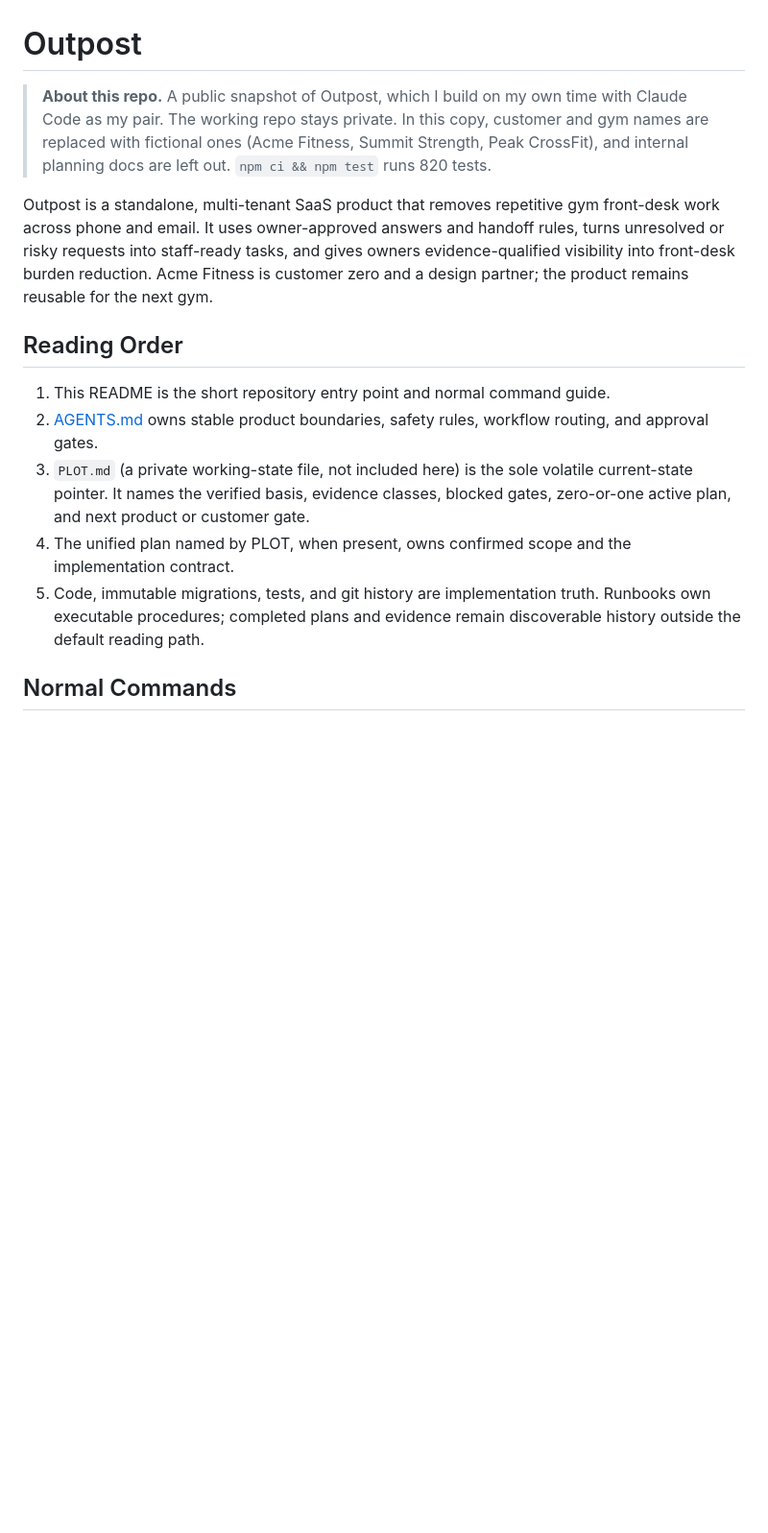
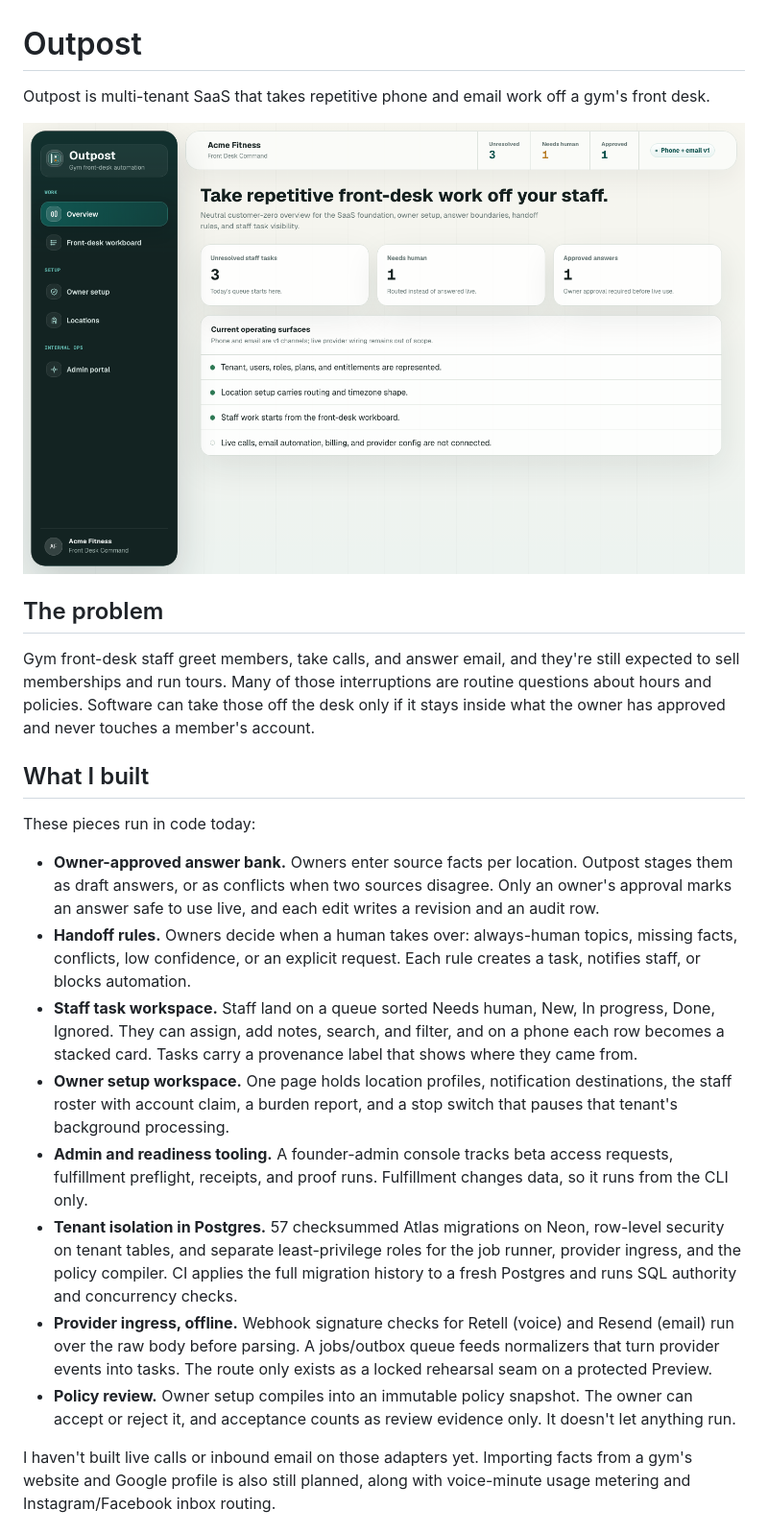
Before and after one commit to puvvadakrish/outpost-showcase, a Markdown page: README.md, the part around one of its changes. Shown at 96% size. GitHub-like rendering; pictures changed too: docs/images/screenshot.png (added); blank space fills up the shorter version.

Commit message:
Rewrite README for readers; add product screenshot

```diff
--- a/README.md
+++ b/README.md
@@ -1,26 +1,25 @@
 # Outpost
 
-> **About this repo.** A public snapshot of Outpost, which I build on my own time with Claude Code as my pair. The working repo stays private. In this copy, customer and gym names are replaced with fictional ones (Acme Fitness, Summit Strength, Peak CrossFit), and internal planning docs are left out. `npm ci && npm test` runs 820 tests.
+Outpost is multi-tenant SaaS that takes repetitive phone and email work off a gym's front desk.
 
-Outpost is a standalone, multi-tenant SaaS product that removes repetitive gym
-front-desk work across phone and email. It uses owner-approved answers and
-handoff rules, turns unresolved or risky requests into staff-ready tasks, and
-gives owners evidence-qualified visibility into front-desk burden reduction.
-Acme Fitness is customer zero and a design partner; the product remains
-reusable for the next gym.
+![Outpost overview for the fictional customer Acme Fitness](docs/images/screenshot.png)
 
-## Reading Order
+## The problem
 
-1. This README is the short repository entry point and normal command guide.
-2. [AGENTS.md](AGENTS.md) owns stable product boundaries, safety rules,
-   workflow routing, and approval gates.
-3. `PLOT.md` (a private working-state file, not included here) is the sole volatile current-state pointer. It names the
-   verified basis, evidence classes, blocked gates, zero-or-one active plan, and
-   next product or customer gate.
-4. The unified plan named by PLOT, when present, owns confirmed scope and the
-   implementation contract.
-5. Code, immutable migrations, tests, and git history are implementation truth.
-   Runbooks own executable procedures; completed plans and evidence remain
-   discoverable history outside the default reading path.
+Gym front-desk staff greet members, take calls, and answer email, and they're still expected to sell memberships and run tours. Many of those interruptions are routine questions about hours and policies. Software can take those off the desk only if it stays inside what the owner has approved and never touches a member's account.
 
-## Normal Commands
+## What I built
+
+These pieces run in code today:
+
+- **Owner-approved answer bank.** Owners enter source facts per location. Outpost stages them as draft answers, or as conflicts when two sources disagree. Only an owner's approval marks an answer safe to use live, and each edit writes a revision and an audit row.
+- **Handoff rules.** Owners decide when a human takes over: always-human topics, missing facts, conflicts, low confidence, or an explicit request. Each rule creates a task, notifies staff, or blocks automation.
+- **Staff task workspace.** Staff land on a queue sorted Needs human, New, In progress, Done, Ignored. They can assign, add notes, search, and filter, and on a phone each row becomes a stacked card. Tasks carry a provenance label that shows where they came from.
+- **Owner setup workspace.** One page holds location profiles, notification destinations, the staff roster with account claim, a burden report, and a stop switch that pauses that tenant's background processing.
+- **Admin and readiness tooling.** A founder-admin console tracks beta access requests, fulfillment preflight, receipts, and proof runs. Fulfillment changes data, so it runs from the CLI only.
+- **Tenant isolation in Postgres.** 57 checksummed Atlas migrations on Neon, row-level security on tenant tables, and separate least-privilege roles for the job runner, provider ingress, and the policy compiler. CI applies the full migration history to a fresh Postgres and runs SQL authority and concurrency checks.
+- **Provider ingress, offline.** Webhook signature checks for Retell (voice) and Resend (email) run over the raw body before parsing. A jobs/outbox queue feeds normalizers that turn provider events into tasks. The route only exists as a locked rehearsal seam on a protected Preview.
+- **Policy review.** Owner setup compiles into an immutable policy snapshot. The owner can accept or reject it, and acceptance counts as review evidence only. It doesn't let anything run.
+
+I haven't built live calls or inbound email on those adapters yet. Importing facts from a gym's website and Google profile is also still planned, along with voice-minute usage metering and Instagram/Facebook inbox routing.
+
```
Also changed, not shown: other parts of README.md (+79 -13 lines).
